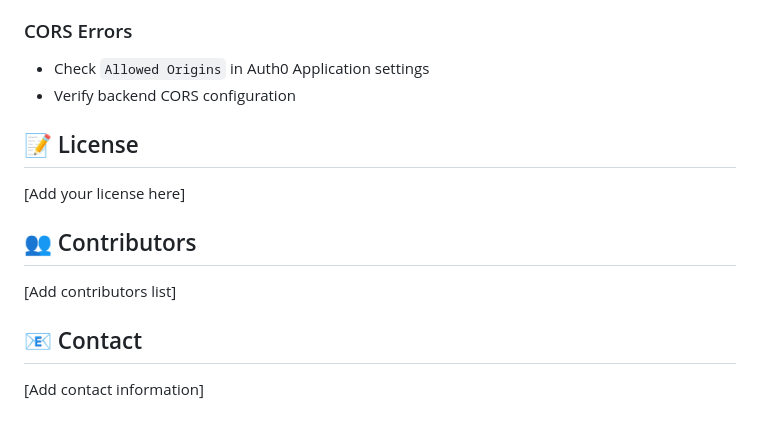
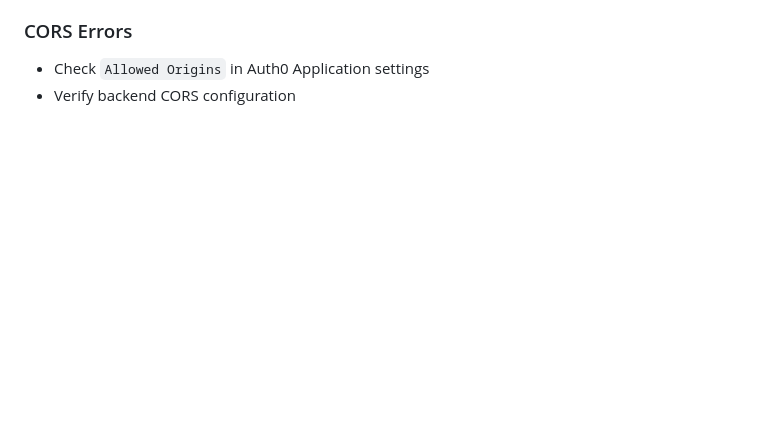
Before and after one commit to thientr18/ThesisBoard, a Markdown page: README.md, the part around the change. Rendered like a GitHub page; blank space fills up the shorter version.

Commit message:
Clean up README by removing unnecessary sections
Removed sections for license, contributors, and contact information.

```diff
--- a/README.md
+++ b/README.md
@@ -287,15 +287,3 @@ ThesisBoard/
 ### CORS Errors
 - Check `Allowed Origins` in Auth0 Application settings
 - Verify backend CORS configuration
-
-## 📝 License
-
-[Add your license here]
-
-## 👥 Contributors
-
-[Add contributors list]
-
-## 📧 Contact
-
-[Add contact information]
```
